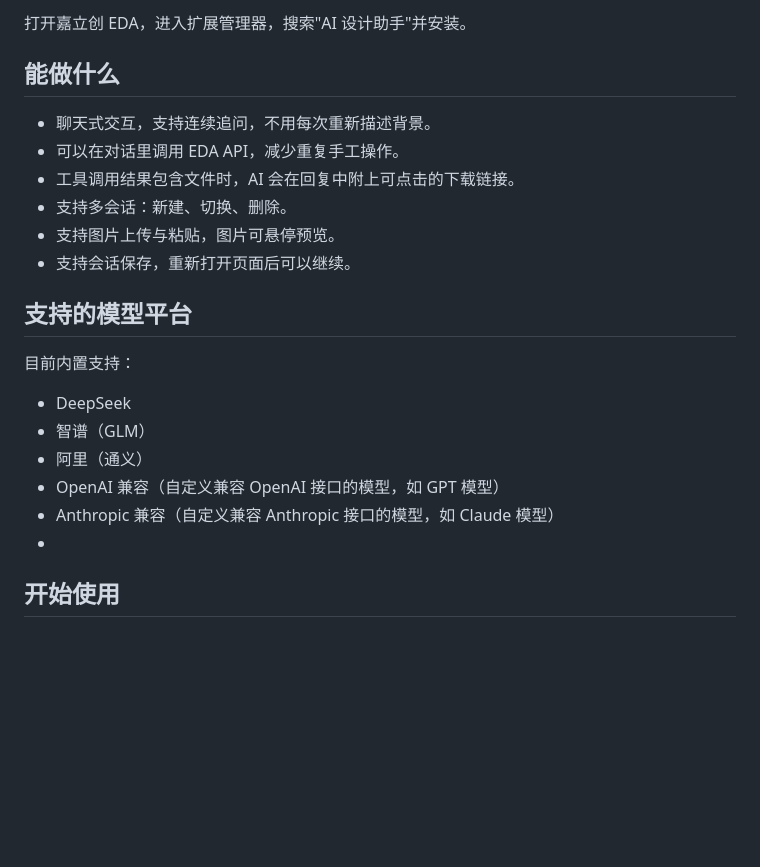
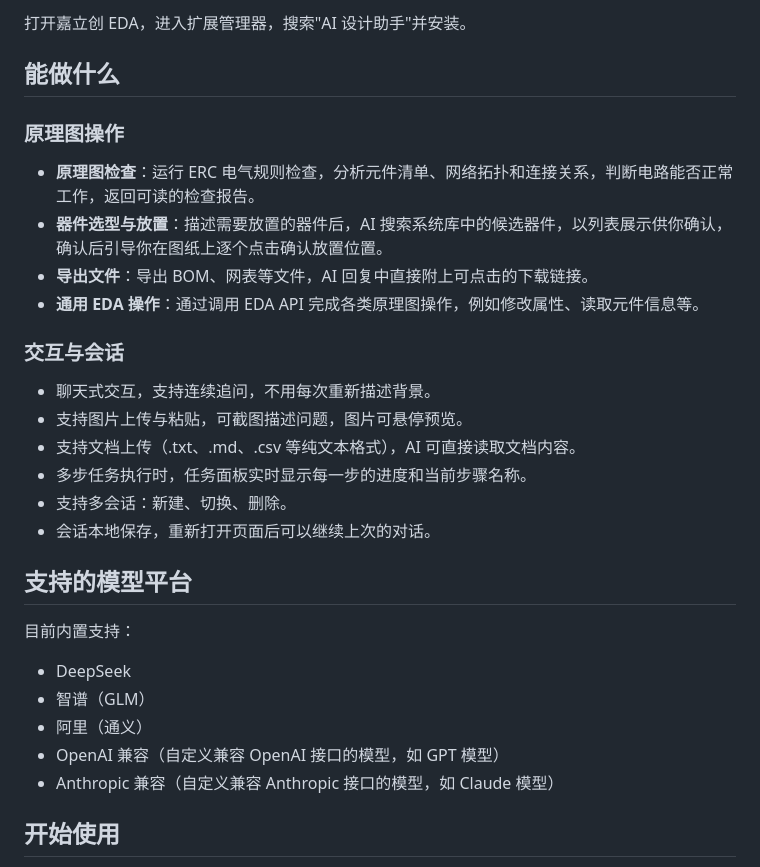
Before and after one commit to sengbin/JLCEDA-Design-Copilot, a Markdown page: jlceda-pro-extension/README.md, the part around the change. GitHub-like rendering; blank space fills up the shorter version.

Commit message:
更新 CHANGELOG 和 README，修正版本日期，优化器件选型与放置功能描述，增强用户理解

```diff
--- a/jlceda-pro-extension/README.md
+++ b/jlceda-pro-extension/README.md
@@ -18,12 +18,21 @@ B站演示视频：https://www.bilibili.com/video/BV1uwwXzSEpU/
 
 ## 能做什么
 
+### 原理图操作
+
+- **原理图检查**：运行 ERC 电气规则检查，分析元件清单、网络拓扑和连接关系，判断电路能否正常工作，返回可读的检查报告。
+- **器件选型与放置**：描述需要放置的器件后，AI 搜索系统库中的候选器件，以列表展示供你确认，确认后引导你在图纸上逐个点击确认放置位置。
+- **导出文件**：导出 BOM、网表等文件，AI 回复中直接附上可点击的下载链接。
+- **通用 EDA 操作**：通过调用 EDA API 完成各类原理图操作，例如修改属性、读取元件信息等。
+
+### 交互与会话
+
 - 聊天式交互，支持连续追问，不用每次重新描述背景。
-- 可以在对话里调用 EDA API，减少重复手工操作。
-- 工具调用结果包含文件时，AI 会在回复中附上可点击的下载链接。
+- 支持图片上传与粘贴，可截图描述问题，图片可悬停预览。
+- 支持文档上传（.txt、.md、.csv 等纯文本格式），AI 可直接读取文档内容。
+- 多步任务执行时，任务面板实时显示每一步的进度和当前步骤名称。
 - 支持多会话：新建、切换、删除。
-- 支持图片上传与粘贴，图片可悬停预览。
-- 支持会话保存，重新打开页面后可以继续。
+- 会话本地保存，重新打开页面后可以继续上次的对话。
 
 ## 支持的模型平台
 
@@ -34,7 +43,6 @@ B站演示视频：https://www.bilibili.com/video/BV1uwwXzSEpU/
 - 阿里（通义）
 - OpenAI 兼容（自定义兼容 OpenAI 接口的模型，如 GPT 模型）
 - Anthropic 兼容（自定义兼容 Anthropic 接口的模型，如 Claude 模型）
--
 
 ## 开始使用
 
```
Also changed, not shown: jlceda-pro-extension/CHANGELOG.md (+4 -3 lines).
